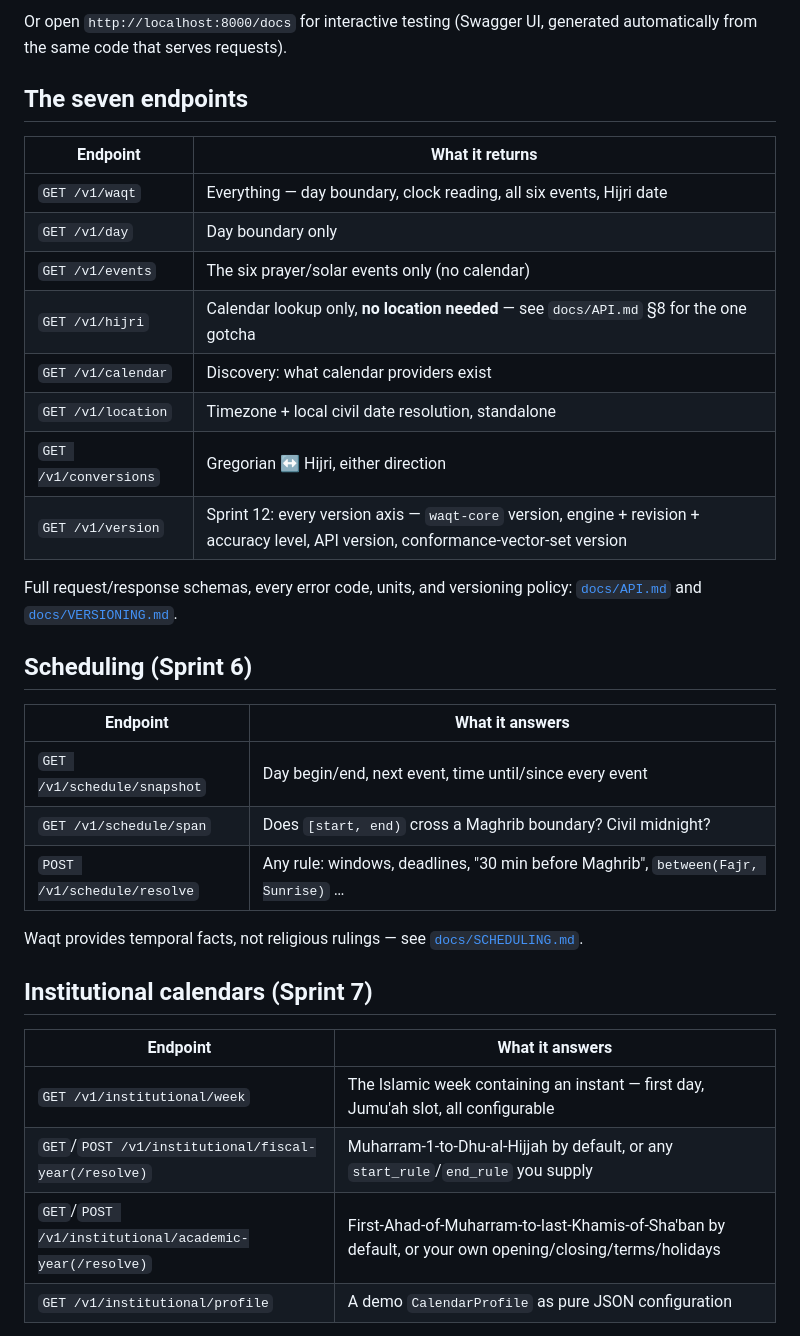
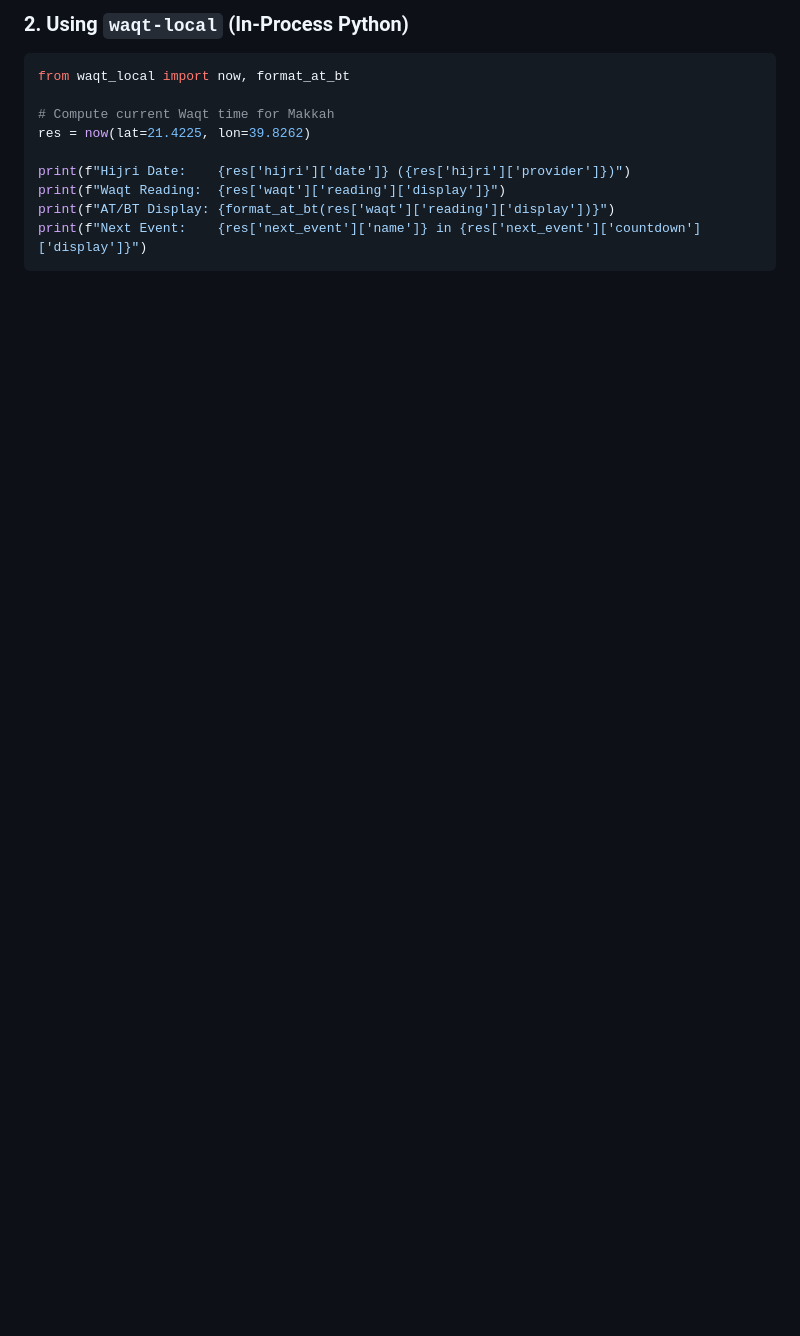
Before and after one commit to Hawas-Muhaba/waqt-api, a Markdown page: README.md, the part around one of its changes. Drawn GitHub-style; blank space fills up the shorter version.

Commit message:
docs: modernize README.md and SCOPE.md for public open-source release

````diff
--- a/README.md
+++ b/README.md
@@ -46,38 +82,16 @@ curl "http://localhost:8000/v1/waqt?lat=9.0192&lon=38.7525"
 ```
 
-Or open `http://localhost:8000/docs` for interactive testing (Swagger UI, generated automatically from the same code that serves requests).
+### 2. Using `waqt-local` (In-Process Python)
 
-## The seven endpoints
+```python
+from waqt_local import now, format_at_bt
 
-| Endpoint | What it returns |
-|---|---|
-| `GET /v1/waqt` | Everything — day boundary, clock reading, all six events, Hijri date |
-| `GET /v1/day` | Day boundary only |
-| `GET /v1/events` | The six prayer/solar events only (no calendar) |
-| `GET /v1/hijri` | Calendar lookup only, **no location needed** — see `docs/API.md` §8 for the one gotcha |
-| `GET /v1/calendar` | Discovery: what calendar providers exist |
-| `GET /v1/location` | Timezone + local civil date resolution, standalone |
-| `GET /v1/conversions` | Gregorian ↔ Hijri, either direction |
-| `GET /v1/version` | Sprint 12: every version axis — `waqt-core` version, engine + revision + accuracy level, API version, conformance-vector-set version |
+# Compute current Waqt time for Makkah
+res = now(lat=21.4225, lon=39.8262)
 
-Full request/response schemas, every error code, units, and versioning policy: [`docs/API.md`](docs/API.md) and [`docs/VERSIONING.md`](docs/VERSIONING.md).
+print(f"Hijri Date:    {res['hijri']['date']} ({res['hijri']['provider']})")
+print(f"Waqt Reading:  {res['waqt']['reading']['display']}")
+print(f"AT/BT Display: {format_at_bt(res['waqt']['reading']['display'])}")
+print(f"Next Event:    {res['next_event']['name']} in {res['next_event']['countdown']['display']}")
+```
 
-## Scheduling (Sprint 6)
-
-| Endpoint | What it answers |
-|---|---|
-| `GET /v1/schedule/snapshot` | Day begin/end, next event, time until/since every event |
-| `GET /v1/schedule/span` | Does `[start, end)` cross a Maghrib boundary? Civil midnight? |
-| `POST /v1/schedule/resolve` | Any rule: windows, deadlines, "30 min before Maghrib", `between(Fajr, Sunrise)` … |
-
-Waqt provides temporal facts, not religious rulings — see [`docs/SCHEDULING.md`](docs/SCHEDULING.md).
-
-## Institutional calendars (Sprint 7)
-
-| Endpoint | What it answers |
-|---|---|
-| `GET /v1/institutional/week` | The Islamic week containing an instant — first day, Jumu'ah slot, all configurable |
-| `GET`/`POST /v1/institutional/fiscal-year(/resolve)` | Muharram-1-to-Dhu-al-Hijjah by default, or any `start_rule`/`end_rule` you supply |
-| `GET`/`POST /v1/institutional/academic-year(/resolve)` | First-Ahad-of-Muharram-to-last-Khamis-of-Sha'ban by default, or your own opening/closing/terms/holidays |
-| `GET /v1/institutional/profile` | A demo `CalendarProfile` as pure JSON configuration |
-
````
Also changed, not shown: other parts of README.md (+168 -85 lines), SCOPE.md (+74 -92 lines).
